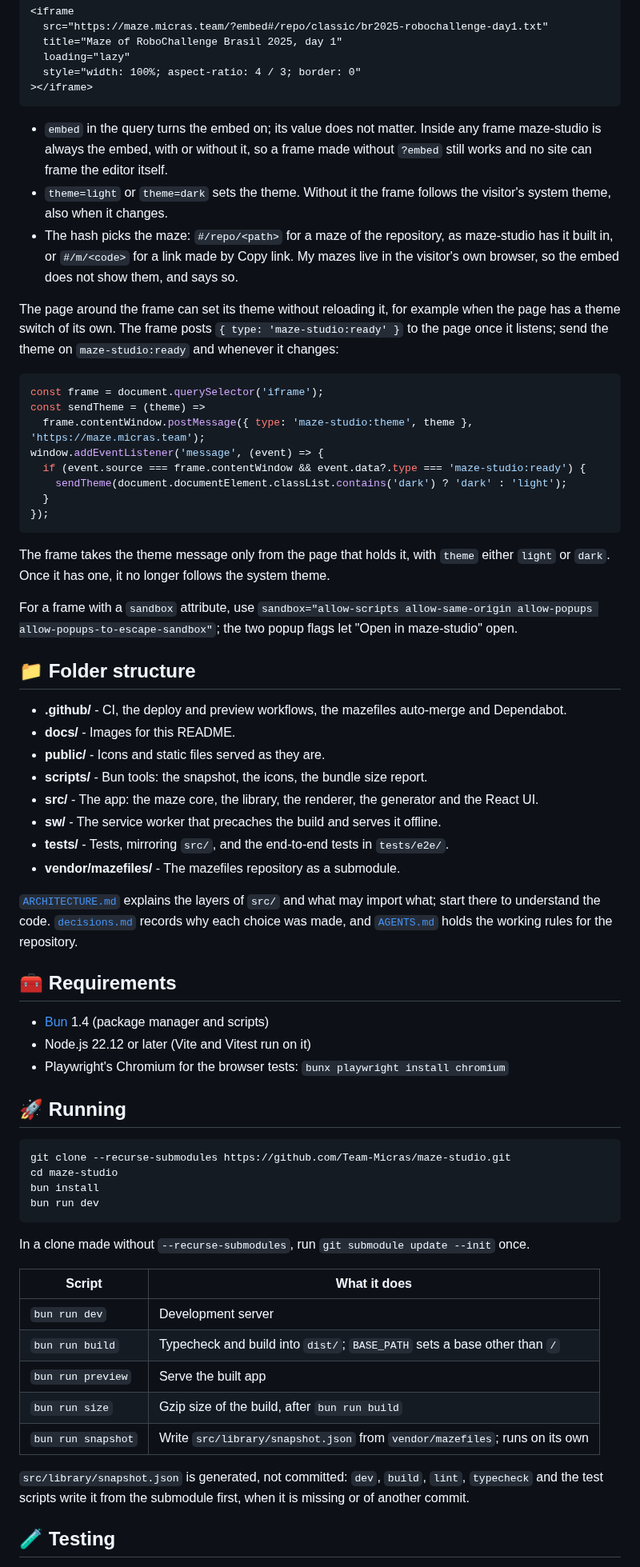
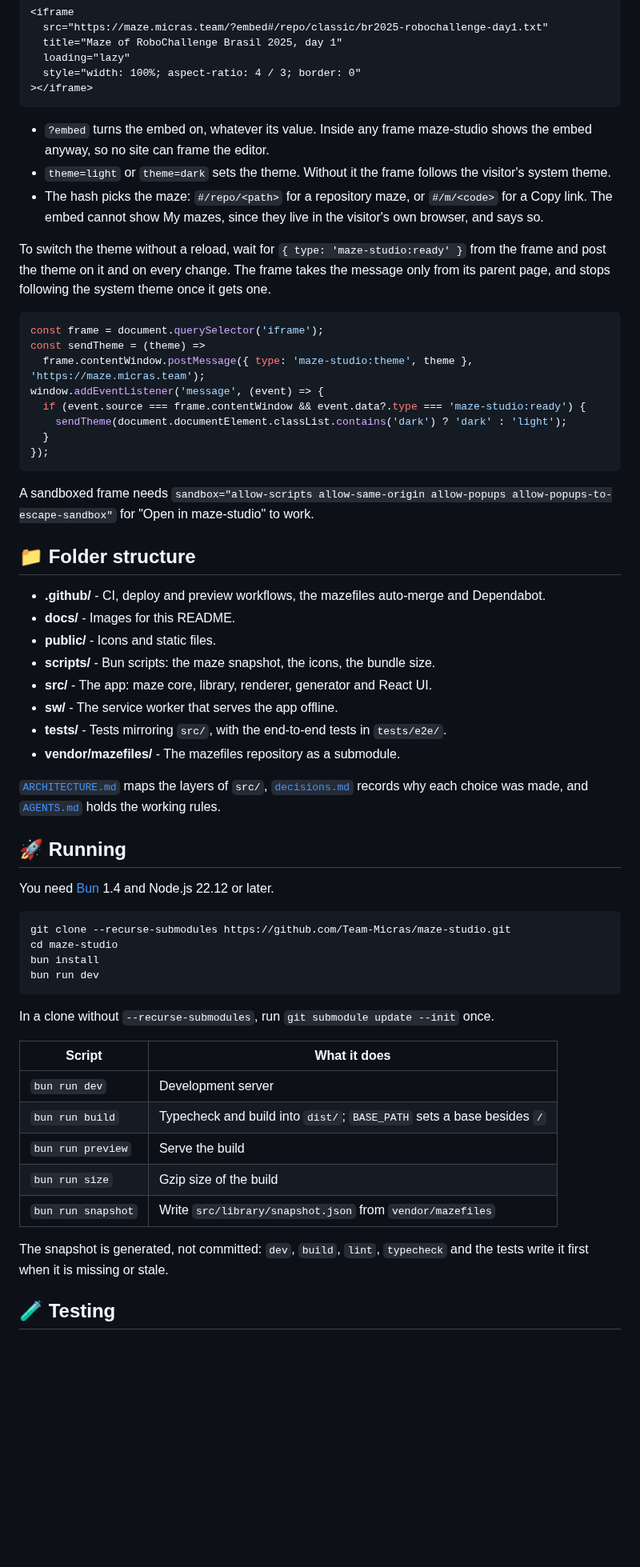
Before and after one commit to Team-Micras/maze-studio, a Markdown page: README.md, the part around one of its changes. Shown at 80% size. Drawn GitHub-style; blank space fills up the shorter version.

````diff
--- a/README.md
+++ b/README.md
@@ -89,18 +86,16 @@ usual.
 ></iframe>
 ```
 
-- `embed` in the query turns the embed on; its value does not matter. Inside any frame maze-studio
-  is always the embed, with or without it, so a frame made without `?embed` still works and no site
-  can frame the editor itself.
+- `?embed` turns the embed on, whatever its value. Inside any frame maze-studio shows the embed
+  anyway, so no site can frame the editor.
 - `theme=light` or `theme=dark` sets the theme. Without it the frame follows the visitor's system
-  theme, also when it changes.
-- The hash picks the maze: `#/repo/<path>` for a maze of the repository, as maze-studio has it
-  built in, or `#/m/<code>` for a link made by Copy link. My mazes live in the visitor's own browser,
-  so the embed does not show them, and says so.
+  theme.
+- The hash picks the maze: `#/repo/<path>` for a repository maze, or `#/m/<code>` for a Copy link.
+  The embed cannot show My mazes, since they live in the visitor's own browser, and says so.
 
-The page around the frame can set its theme without reloading it, for example when the page has a
-theme switch of its own. The frame posts `{ type: 'maze-studio:ready' }` to the page once it
-listens; send the theme on `maze-studio:ready` and whenever it changes:
+To switch the theme without a reload, wait for `{ type: 'maze-studio:ready' }` from the frame and
+post the theme on it and on every change. The frame takes the message only from its parent page,
+and stops following the system theme once it gets one.
 
 ```js
 const frame = document.querySelector('iframe');
@@ -113,35 +108,28 @@ window.addEventListener('message', (event) => {
 });
 ```
 
-The frame takes the theme message only from the page that holds it, with `theme` either `light` or
-`dark`. Once it has one, it no longer follows the system theme.
-
-For a frame with a `sandbox` attribute, use
-`sandbox="allow-scripts allow-same-origin allow-popups allow-popups-to-escape-sandbox"`; the two
-popup flags let "Open in maze-studio" open.
+A sandboxed frame needs
+`sandbox="allow-scripts allow-same-origin allow-popups allow-popups-to-escape-sandbox"` for "Open in
+maze-studio" to work.
 
 ## 📁 Folder structure
 
-- **.github/** - CI, the deploy and preview workflows, the mazefiles auto-merge and Dependabot.
+- **.github/** - CI, deploy and preview workflows, the mazefiles auto-merge and Dependabot.
 - **docs/** - Images for this README.
-- **public/** - Icons and static files served as they are.
-- **scripts/** - Bun tools: the snapshot, the icons, the bundle size report.
-- **src/** - The app: the maze core, the library, the renderer, the generator and the React UI.
-- **sw/** - The service worker that precaches the build and serves it offline.
-- **tests/** - Tests, mirroring `src/`, and the end-to-end tests in `tests/e2e/`.
+- **public/** - Icons and static files.
+- **scripts/** - Bun scripts: the maze snapshot, the icons, the bundle size.
+- **src/** - The app: maze core, library, renderer, generator and React UI.
+- **sw/** - The service worker that serves the app offline.
+- **tests/** - Tests mirroring `src/`, with the end-to-end tests in `tests/e2e/`.
 - **vendor/mazefiles/** - The mazefiles repository as a submodule.
 
-[`ARCHITECTURE.md`](ARCHITECTURE.md) explains the layers of `src/` and what may import what; start
-there to understand the code. [`decisions.md`](decisions.md) records why each choice was made, and
-[`AGENTS.md`](AGENTS.md) holds the working rules for the repository.
-
-## 🧰 Requirements
-
-- [Bun](https://bun.sh) 1.4 (package manager and scripts)
-- Node.js 22.12 or later (Vite and Vitest run on it)
-- Playwright's Chromium for the browser tests: `bunx playwright install chromium`
+[`ARCHITECTURE.md`](ARCHITECTURE.md) maps the layers of `src/`,
+[`decisions.md`](decisions.md) records why each choice was made, and [`AGENTS.md`](AGENTS.md) holds
+the working rules.
 
 ## 🚀 Running
+
+You need [Bun](https://bun.sh) 1.4 and Node.js 22.12 or later.
 
 ```sh
 git clone --recurse-submodules https://github.com/Team-Micras/maze-studio.git
@@ -150,18 +138,18 @@ bun install
 bun run dev
 ```
 
-In a clone made without `--recurse-submodules`, run `git submodule update --init` once.
+In a clone without `--recurse-submodules`, run `git submodule update --init` once.
 
-| Script             | What it does                                                               |
-| ------------------ | -------------------------------------------------------------------------- |
-| `bun run dev`      | Development server                                                         |
-| `bun run build`    | Typecheck and build into `dist/`; `BASE_PATH` sets a base other than `/`   |
-| `bun run preview`  | Serve the built app                                                        |
-| `bun run size`     | Gzip size of the build, after `bun run build`                              |
-| `bun run snapshot` | Write `src/library/snapshot.json` from `vendor/mazefiles`; runs on its own |
+| Script             | What it does                                                          |
+| ------------------ | --------------------------------------------------------------------- |
+| `bun run dev`      | Development server                                                    |
+| `bun run build`    | Typecheck and build into `dist/`; `BASE_PATH` sets a base besides `/` |
+| `bun run preview`  | Serve the build                                                       |
+| `bun run size`     | Gzip size of the build                                                |
+| `bun run snapshot` | Write `src/library/snapshot.json` from `vendor/mazefiles`             |
 
-`src/library/snapshot.json` is generated, not committed: `dev`, `build`, `lint`, `typecheck` and
-the test scripts write it from the submodule first, when it is missing or of another commit.
+The snapshot is generated, not committed: `dev`, `build`, `lint`, `typecheck` and the tests write it
+first when it is missing or stale.
 
 ## 🧪 Testing
 
````
Also changed, not shown: other parts of README.md (+97 -118 lines), docs/images/generator.png (added), 1 other file.
